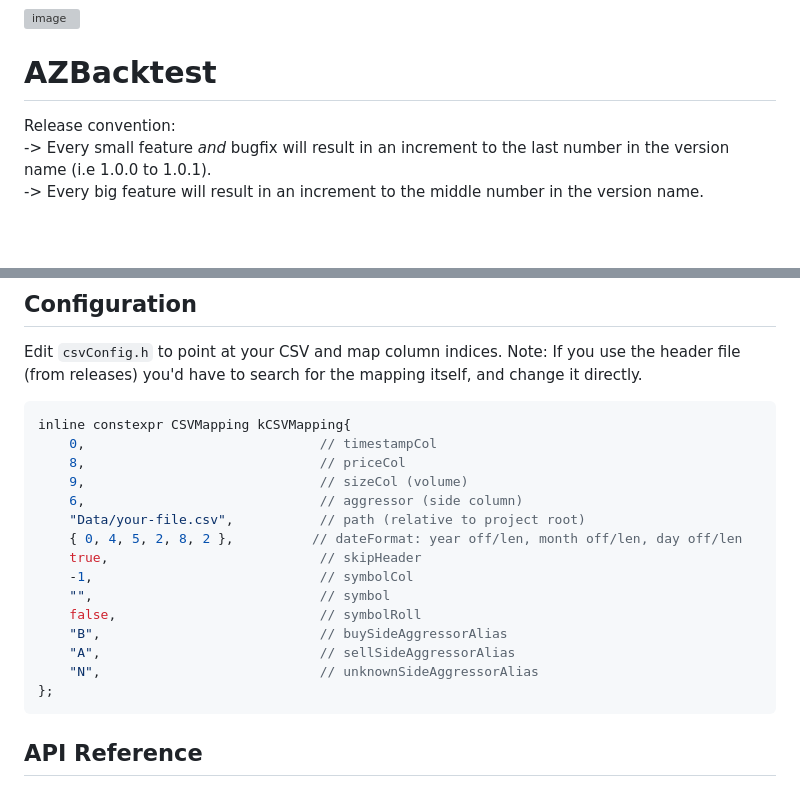
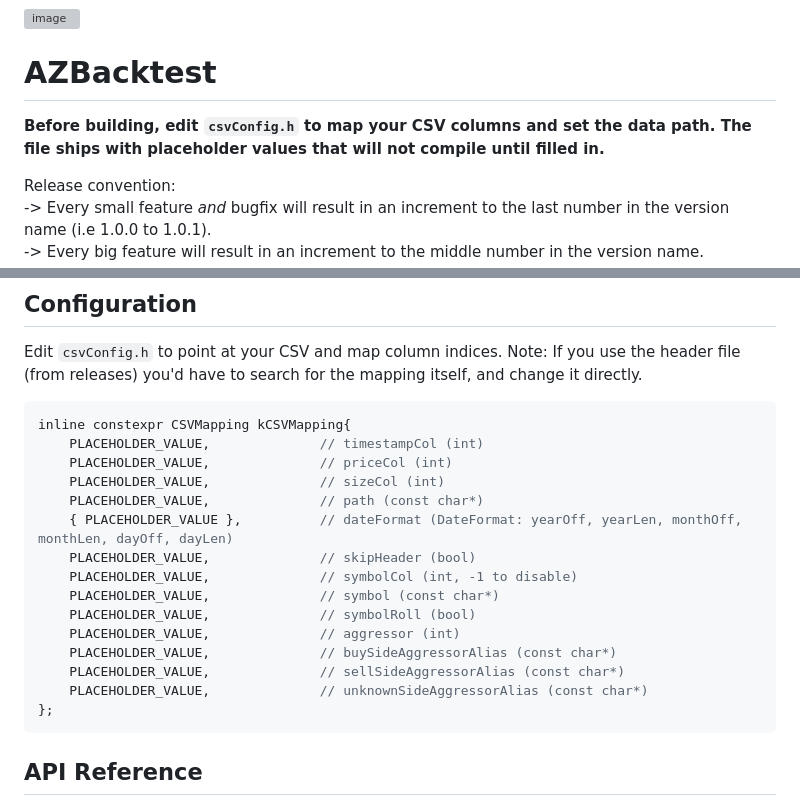
Before and after one commit to b0owl/AZBacktest, a Markdown page: README.md, 2 parts joined by grey strips. Rendered like a GitHub page; blank space fills up the shorter version; grey boxes are pictures that could not be loaded.

Commit message:
Replace csvConfig values with PLACEHOLDER_VALUE, add mapping note to README
Co-Authored-By: Claude Opus 4.6 <noreply@anthropic.com>

````diff
--- a/README.md
+++ b/README.md
@@ -1,6 +1,8 @@
 <img width="2048" height="1332" alt="image" src="https://github.com/user-attachments/assets/5096c757-2daf-478e-bc54-aa1de24dad1e" />
 
 # AZBacktest
+
+**Before building, edit `csvConfig.h` to map your CSV columns and set the data path. The file ships with placeholder values that will not compile until filled in.**
 
 Release convention:
 -> Every small feature *and* bugfix will result in an increment to the last number in the version name (i.e 1.0.0 to 1.0.1).
@@ -45,19 +47,19 @@ Note: If you use the header file (from releases) you'd have to search for the ma
 
 ```cpp
 inline constexpr CSVMapping kCSVMapping{
-    0,                              // timestampCol
-    8,                              // priceCol
-    9,                              // sizeCol (volume)
-    6,                              // aggressor (side column)
-    "Data/your-file.csv",           // path (relative to project root)
-    { 0, 4, 5, 2, 8, 2 },          // dateFormat: year off/len, month off/len, day off/len
-    true,                           // skipHeader
-    -1,                             // symbolCol
-    "",                             // symbol
-    false,                          // symbolRoll
-    "B",                            // buySideAggressorAlias
-    "A",                            // sellSideAggressorAlias
-    "N",                            // unknownSideAggressorAlias
+    PLACEHOLDER_VALUE,              // timestampCol (int)
+    PLACEHOLDER_VALUE,              // priceCol (int)
+    PLACEHOLDER_VALUE,              // sizeCol (int)
+    PLACEHOLDER_VALUE,              // path (const char*)
+    { PLACEHOLDER_VALUE },          // dateFormat (DateFormat: yearOff, yearLen, monthOff, monthLen, dayOff, dayLen)
+    PLACEHOLDER_VALUE,              // skipHeader (bool)
+    PLACEHOLDER_VALUE,              // symbolCol (int, -1 to disable)
+    PLACEHOLDER_VALUE,              // symbol (const char*)
+    PLACEHOLDER_VALUE,              // symbolRoll (bool)
+    PLACEHOLDER_VALUE,              // aggressor (int)
+    PLACEHOLDER_VALUE,              // buySideAggressorAlias (const char*)
+    PLACEHOLDER_VALUE,              // sellSideAggressorAlias (const char*)
+    PLACEHOLDER_VALUE,              // unknownSideAggressorAlias (const char*)
 };
 ```
 
````
